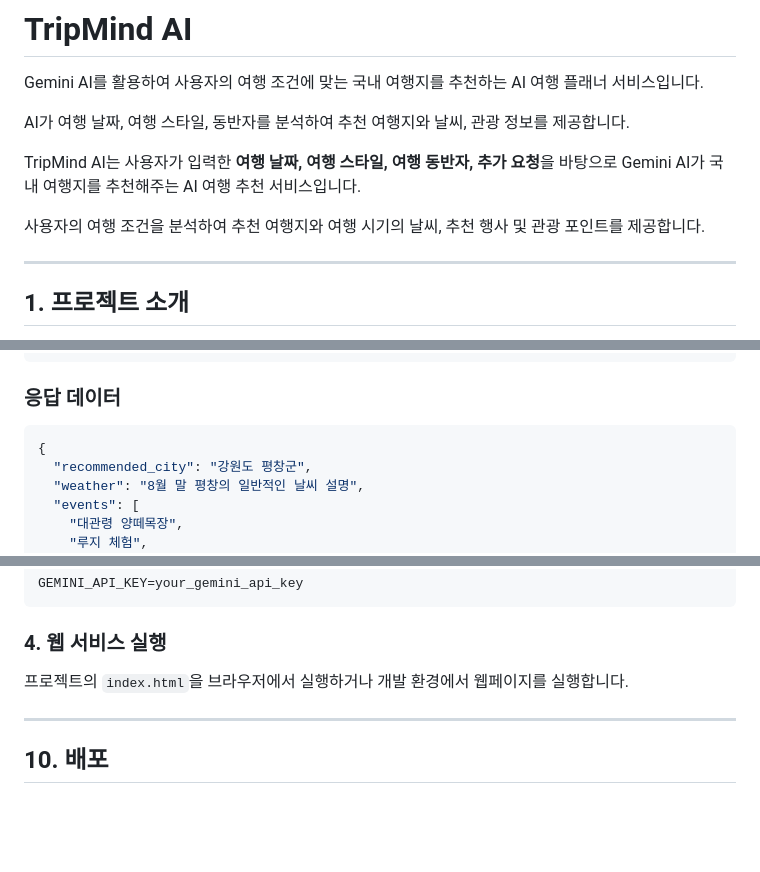
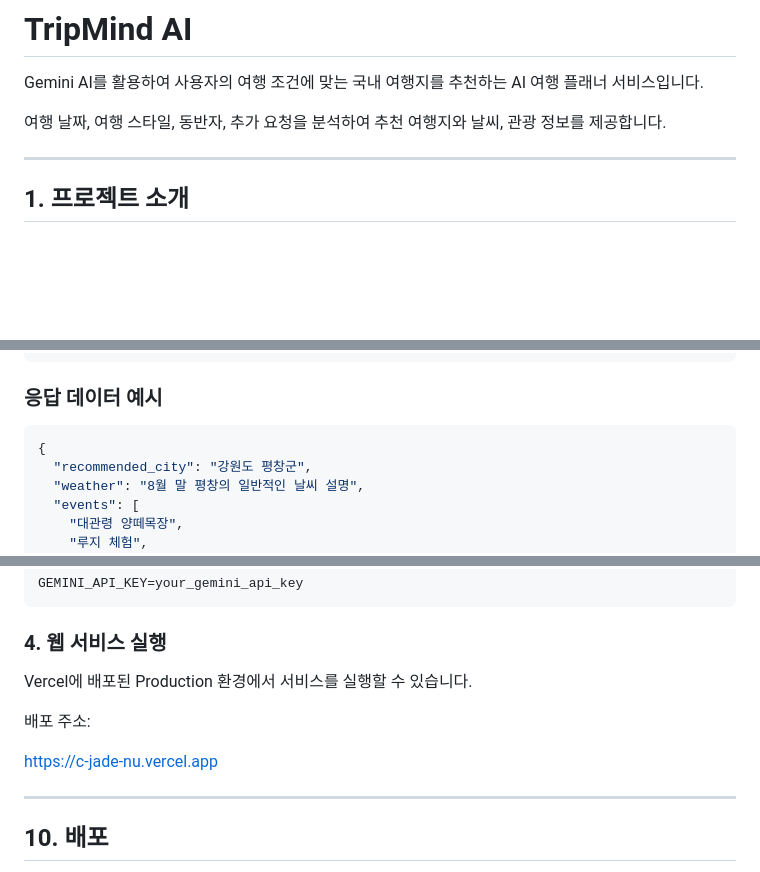
Before and after one commit to KimJeongnim/tripmind-ai, a Markdown page: README.md, 3 parts joined by grey strips. GitHub-like rendering; blank space fills up the shorter version.

````diff
--- a/README.md
+++ b/README.md
@@ -2,11 +2,7 @@
 
 Gemini AI를 활용하여 사용자의 여행 조건에 맞는 국내 여행지를 추천하는 AI 여행 플래너 서비스입니다.
 
-AI가 여행 날짜, 여행 스타일, 동반자를 분석하여 추천 여행지와 날씨, 관광 정보를 제공합니다.
-
-TripMind AI는 사용자가 입력한 **여행 날짜, 여행 스타일, 여행 동반자, 추가 요청**을 바탕으로 Gemini AI가 국내 여행지를 추천해주는 AI 여행 추천 서비스입니다.
-
-사용자의 여행 조건을 분석하여 추천 여행지와 여행 시기의 날씨, 추천 행사 및 관광 포인트를 제공합니다.
+여행 날짜, 여행 스타일, 동반자, 추가 요청을 분석하여 추천 여행지와 날씨, 관광 정보를 제공합니다.
 
 ---
 
@@ -135,7 +131,7 @@ tripmind-ai/
 }
 ```
 
-### 응답 데이터
+### 응답 데이터 예시
 
 ```json
 {
@@ -197,7 +193,11 @@ GEMINI_API_KEY=your_gemini_api_key
 
 ### 4. 웹 서비스 실행
 
-프로젝트의 `index.html`을 브라우저에서 실행하거나 개발 환경에서 웹페이지를 실행합니다.
+Vercel에 배포된 Production 환경에서 서비스를 실행할 수 있습니다.
+
+배포 주소:
+
+https://c-jade-nu.vercel.app
 
 ---
 
````
Also changed, not shown: other parts of README.md (+1 -1 lines).
